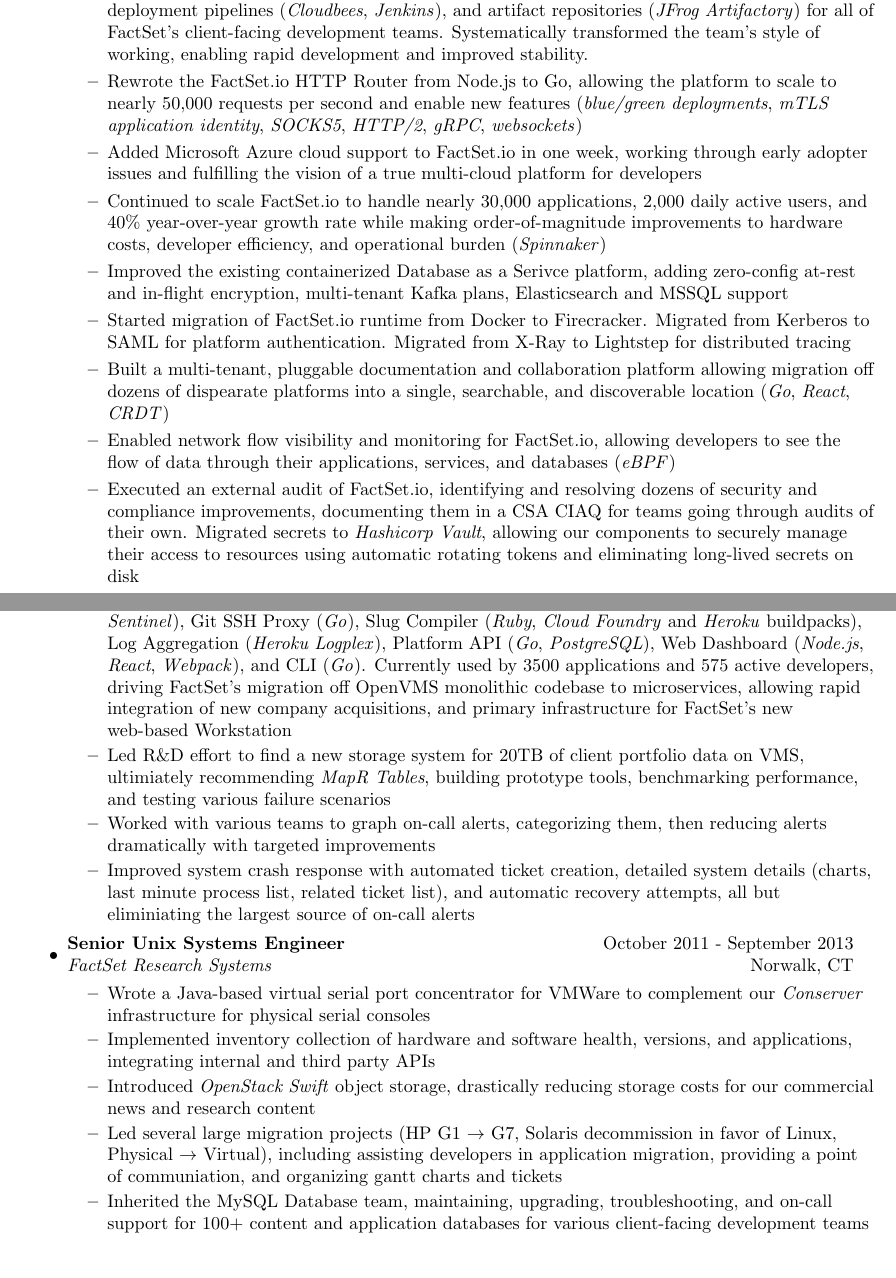
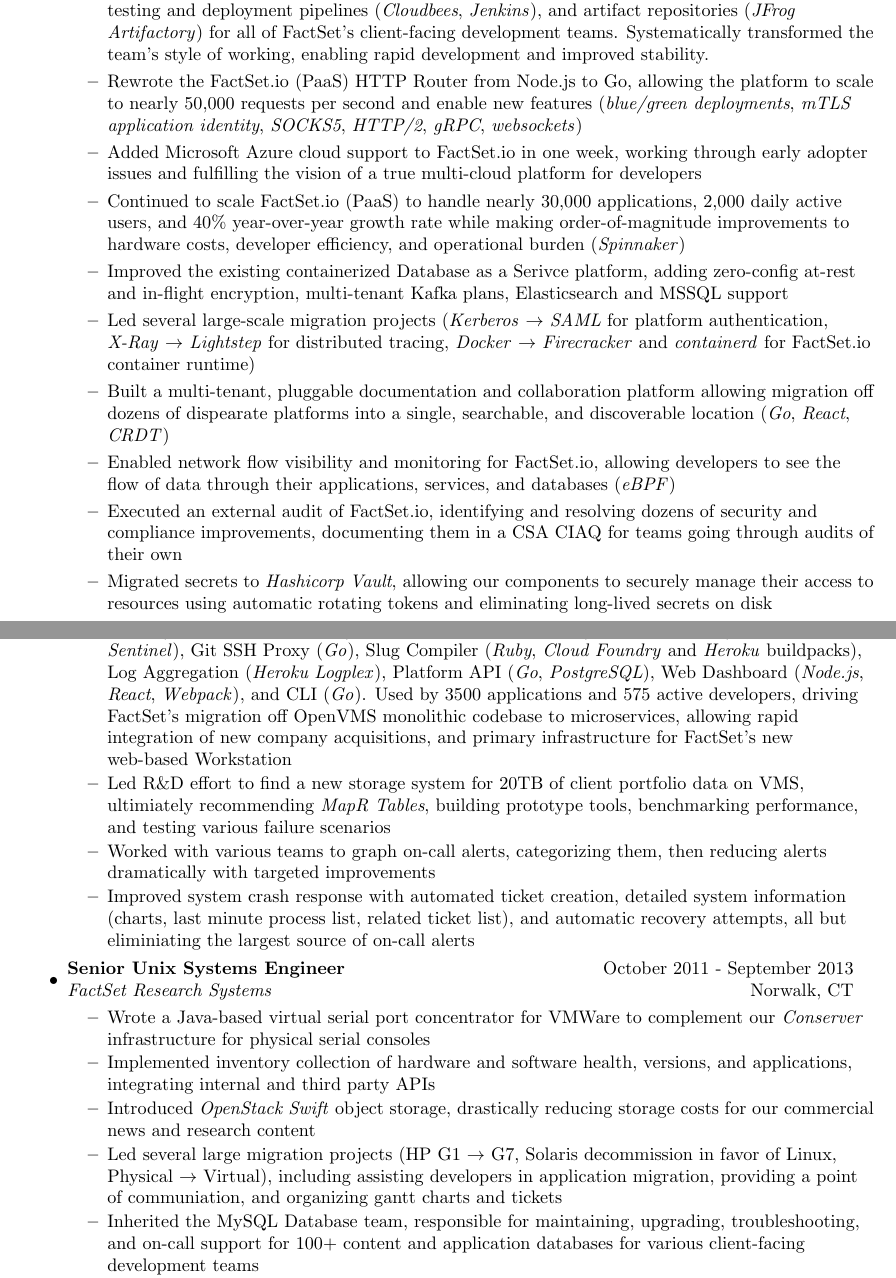
Before and after one commit to fanatic/resume, a LaTeX CV (resume.tex): two parts of pages 1 and 3 of 4, joined at a grey line, cut so that both start at the same text. Compiled offline with pdfLaTeX.

Commit message:
Updates based on feedback

```diff
--- a/resume.tex
+++ b/resume.tex
@@ -122,15 +122,16 @@
 	\begin{ressubsec}{VP, Principal Software Architect}{September 2018 - Present}{FactSet Research Systems}{Norwalk, CT}
 		\ressubitem{Managed a team of seven engineers, responsible for recruiting, team building, product development, project management, technical support, training, and technical architecture}
 		\ressubitem{Designed, developed, and maintained Rollout, an internal feature flag management and data-driven experimentation platform for FactSet.  Rollout rapidly changed engineering culture, allowing development teams to ship features faster and more reliably to customers.  It enabled a/b testing, user events, and performance and conversion metrics to be collected and analyzed in real-time.  Scheduled changes, approval gates, and metrics-driven kill switches support company initatives for visibility and control (\textit{Go}, \textit{React}, \textit{PostgreSQL}, \textit{Kafka}, \textit{Elasticsearch})}
-		\ressubitem{Inherited the CI/CD team, maintaining, upgrading, troubleshooting, and on-call support for 15000+ content and application Git-based repositories (\textit{GitHub Enterprise Server}), testing and deployment pipelines (\textit{Cloudbees}, \textit{Jenkins}), and artifact repositories (\textit{JFrog Artifactory}) for all of FactSet's client-facing development teams.  Systematically transformed the team's style of working, enabling rapid development and improved stability.}
-		\ressubitem{Rewrote the FactSet.io HTTP Router from Node.js to Go, allowing the platform to scale to nearly 50,000 requests per second and enable new features (\textit{blue/green deployments}, \textit{mTLS application identity}, \textit{SOCKS5}, \textit{HTTP/2}, \textit{gRPC}, \textit{websockets})}
+		\ressubitem{Inherited the CI/CD team, responsible for maintaining, upgrading, troubleshooting, and on-call support for 15000+ content and application Git-based repositories (\textit{GitHub Enterprise Server}), testing and deployment pipelines (\textit{Cloudbees}, \textit{Jenkins}), and artifact repositories (\textit{JFrog Artifactory}) for all of FactSet's client-facing development teams.  Systematically transformed the team's style of working, enabling rapid development and improved stability.}
+		\ressubitem{Rewrote the FactSet.io (PaaS) HTTP Router from Node.js to Go, allowing the platform to scale to nearly 50,000 requests per second and enable new features (\textit{blue/green deployments}, \textit{mTLS application identity}, \textit{SOCKS5}, \textit{HTTP/2}, \textit{gRPC}, \textit{websockets})}
 		\ressubitem{Added Microsoft Azure cloud support to FactSet.io in one week, working through early adopter issues and fulfilling the vision of a true multi-cloud platform for developers}
-		\ressubitem{Continued to scale FactSet.io to handle nearly 30,000 applications, 2,000 daily active users, and 40\% year-over-year growth rate while making order-of-magnitude improvements to hardware costs, developer efficiency, and operational burden (\textit{Spinnaker})}
+		\ressubitem{Continued to scale FactSet.io (PaaS) to handle nearly 30,000 applications, 2,000 daily active users, and 40\% year-over-year growth rate while making order-of-magnitude improvements to hardware costs, developer efficiency, and operational burden (\textit{Spinnaker})}
 		\ressubitem{Improved the existing containerized Database as a Serivce platform, adding zero-config at-rest and in-flight encryption, multi-tenant Kafka plans, Elasticsearch and MSSQL support}
-		\ressubitem{Started migration of FactSet.io runtime from Docker to Firecracker.  Migrated from Kerberos to SAML for platform authentication.  Migrated from X-Ray to Lightstep for distributed tracing}
+		\ressubitem{Led several large-scale migration projects (\textit{Kerberos} $\rightarrow$ \textit{SAML} for platform authentication, \textit{X-Ray} $\rightarrow$ \textit{Lightstep} for distributed tracing, \textit{Docker} $\rightarrow$ \textit{Firecracker} and \textit{containerd} for FactSet.io container runtime)}
 		\ressubitem{Built a multi-tenant, pluggable documentation and collaboration platform allowing migration off dozens of dispearate platforms into a single, searchable, and discoverable location (\textit{Go}, \textit{React}, \textit{CRDT})}
 		\ressubitem{Enabled network flow visibility and monitoring for FactSet.io, allowing developers to see the flow of data through their applications, services, and databases (\textit{eBPF})}
-		\ressubitem{Executed an external audit of FactSet.io, identifying and resolving dozens of security and compliance improvements, documenting them in a CSA CIAQ for teams going through audits of their own.  Migrated secrets to \textit{Hashicorp Vault}, allowing our components to securely manage their access to resources using automatic rotating tokens and eliminating long-lived secrets on disk}
+		\ressubitem{Executed an external audit of FactSet.io, identifying and resolving dozens of security and compliance improvements, documenting them in a CSA CIAQ for teams going through audits of their own}
+		\ressubitem{Migrated secrets to \textit{Hashicorp Vault}, allowing our components to securely manage their access to resources using automatic rotating tokens and eliminating long-lived secrets on disk}
 		\ressubitem{Developed virtual network support in FactSet.io, allowing for isolated apps and data with secured ingress and egress as well as DNS-based service discovery for clusters and microservice architectures (\textit{IPv6}, \textit{Wireguard})}
 	\end{ressubsec}
 
@@ -161,10 +162,10 @@
 	\pagebreak
 
 	\begin{ressubsec}{Lead Unix Systems Engineer}{September 2013 - September 2015}{FactSet Research Systems}{Norwalk, CT}
-		\ressubitem{Designed and built FactSet.io, a Platform as a Service, including Container Engine (\textit{Go}, \textit{Docker}), Container Manager (\textit{Go}, \textit{Zookeeper}, Google Omega), HTTP Router (\textit{Node.js}, \textit{Redis Sentinel}), Git SSH Proxy (\textit{Go}), Slug Compiler (\textit{Ruby}, \textit{Cloud Foundry} and \textit{Heroku} buildpacks), Log Aggregation (\textit{Heroku Logplex}), Platform API (\textit{Go}, \textit{PostgreSQL}), Web Dashboard (\textit{Node.js}, \textit{React}, \textit{Webpack}), and CLI (\textit{Go}).  Currently used by 3500 applications and 575 active developers, driving FactSet's migration off OpenVMS monolithic codebase to microservices, allowing rapid integration of new company acquisitions, and primary infrastructure for FactSet's new web-based Workstation}
+		\ressubitem{Designed and built FactSet.io, a Platform as a Service, including Container Engine (\textit{Go}, \textit{Docker}), Container Manager (\textit{Go}, \textit{Zookeeper}, \textit{Google Omega}), HTTP Router (\textit{Node.js}, \textit{Redis Sentinel}), Git SSH Proxy (\textit{Go}), Slug Compiler (\textit{Ruby}, \textit{Cloud Foundry} and \textit{Heroku} buildpacks), Log Aggregation (\textit{Heroku Logplex}), Platform API (\textit{Go}, \textit{PostgreSQL}), Web Dashboard (\textit{Node.js}, \textit{React}, \textit{Webpack}), and CLI (\textit{Go}).  Used by 3500 applications and 575 active developers, driving FactSet's migration off OpenVMS monolithic codebase to microservices, allowing rapid integration of new company acquisitions, and primary infrastructure for FactSet's new web-based Workstation}
 		\ressubitem{Led R\&D effort to find a new storage system for 20TB of client portfolio data on VMS, ultimiately recommending \textit{MapR Tables}, building prototype tools, benchmarking performance, and testing various failure scenarios}
 		\ressubitem{Worked with various teams to graph on-call alerts, categorizing them, then reducing alerts dramatically with targeted improvements}
-		\ressubitem{Improved system crash response with automated ticket creation, detailed system details (charts, last minute process list, related ticket list), and automatic recovery attempts, all but eliminiating the largest source of on-call alerts}
+		\ressubitem{Improved system crash response with automated ticket creation, detailed system information (charts, last minute process list, related ticket list), and automatic recovery attempts, all but eliminiating the largest source of on-call alerts}
 	\end{ressubsec}
 
 
@@ -173,7 +174,7 @@
 		\ressubitem{Implemented inventory collection of hardware and software health, versions, and applications, integrating internal and third party APIs}
 		\ressubitem{Introduced \textit{OpenStack Swift} object storage, drastically reducing storage costs for our commercial news and research content}
 		\ressubitem{Led several large migration projects (HP G1 $\rightarrow$ G7, Solaris decommission in favor of Linux, Physical $\rightarrow$ Virtual), including assisting developers in application migration, providing a point of communiation, and organizing gantt charts and tickets}
-		\ressubitem{Inherited the MySQL Database team, maintaining, upgrading, troubleshooting, and on-call support for 100+ content and application databases for various client-facing development teams}
+		\ressubitem{Inherited the MySQL Database team, responsible for maintaining, upgrading, troubleshooting, and on-call support for 100+ content and application databases for various client-facing development teams}
 		\ressubitem{Built network switchport automation to automatically change VLAN and update switchport descriptions during box build}
 		\ressubitem{Designed and built a self-service \textit{MySQL} provisioning system based on \textit{Linux CGroups}, \textit{Pacemaker}, and \textit{Percona Monitoring} tools, with a Rails-based interface for management, requests, query review, metrics, and alerting}
 		\ressubitem{Designed and built a self-service \textit{Elasticsearch} provisioning system for FactSet's new FactSearch search/autocomplete system and Central Logging Platform}
```
Also changed, not shown: resume.pdf, resume.tex (4 more changed lines), 1 other file.
